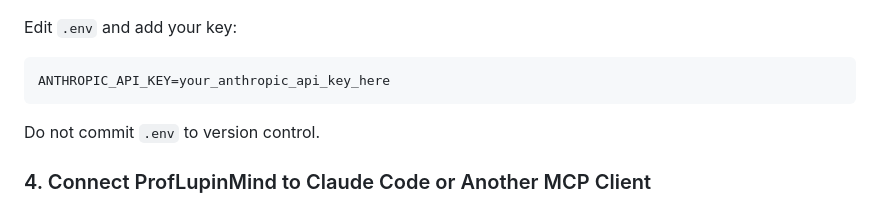
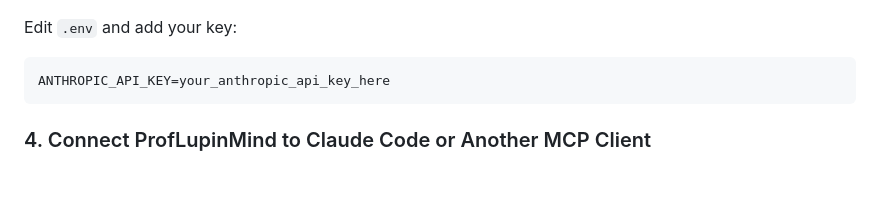
Before and after one commit to AhsanUllahv/ProfLupinMind, a Markdown page: README.md, the part around the change. GitHub-like rendering; blank space fills up the shorter version.

Commit message:
Remove note about committing .env file
Removed instruction to not commit '.env' file to version control.

````diff
--- a/README.md
+++ b/README.md
@@ -152,7 +152,6 @@ Edit `.env` and add your key:
 ANTHROPIC_API_KEY=your_anthropic_api_key_here
 ```
 
-Do not commit `.env` to version control.
 
 ### 4. Connect ProfLupinMind to Claude Code or Another MCP Client
 
````
